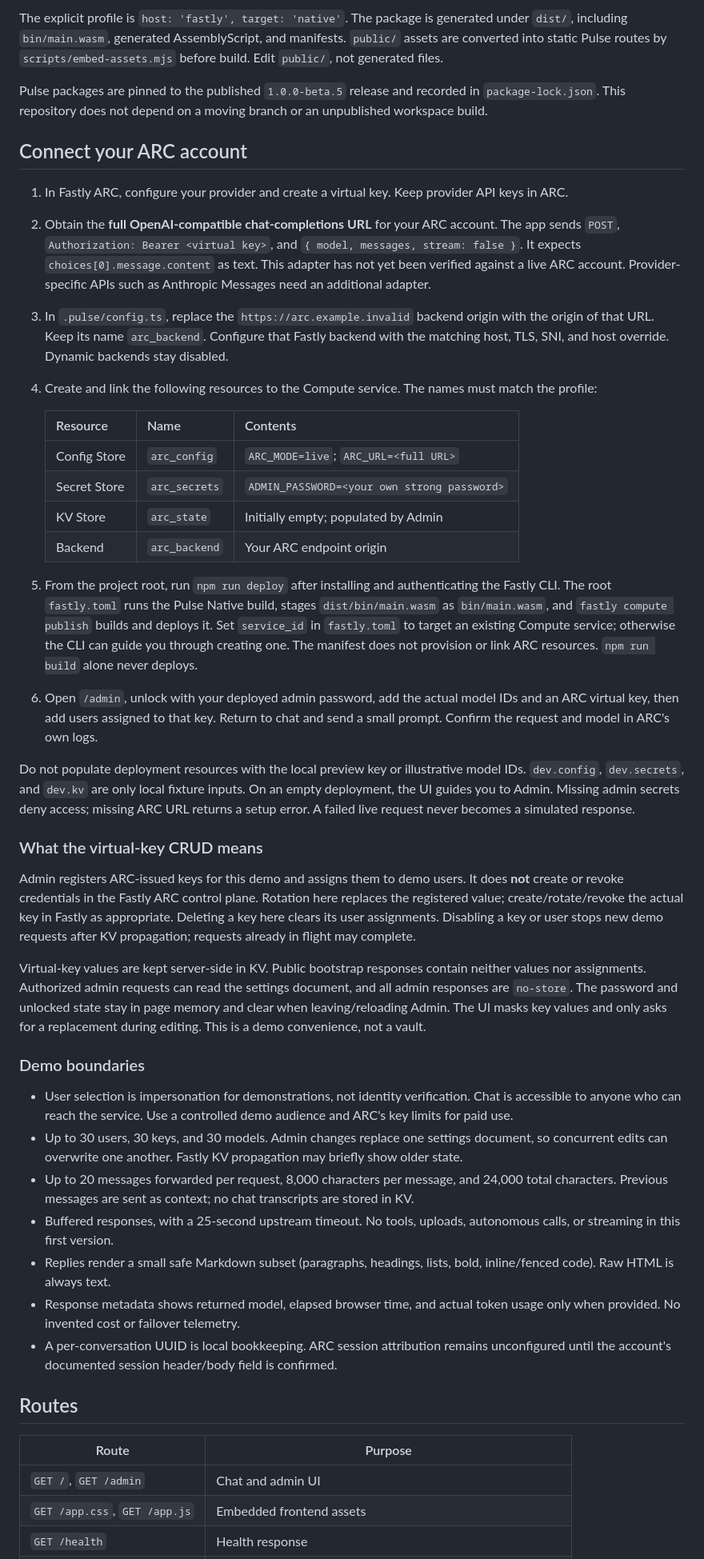
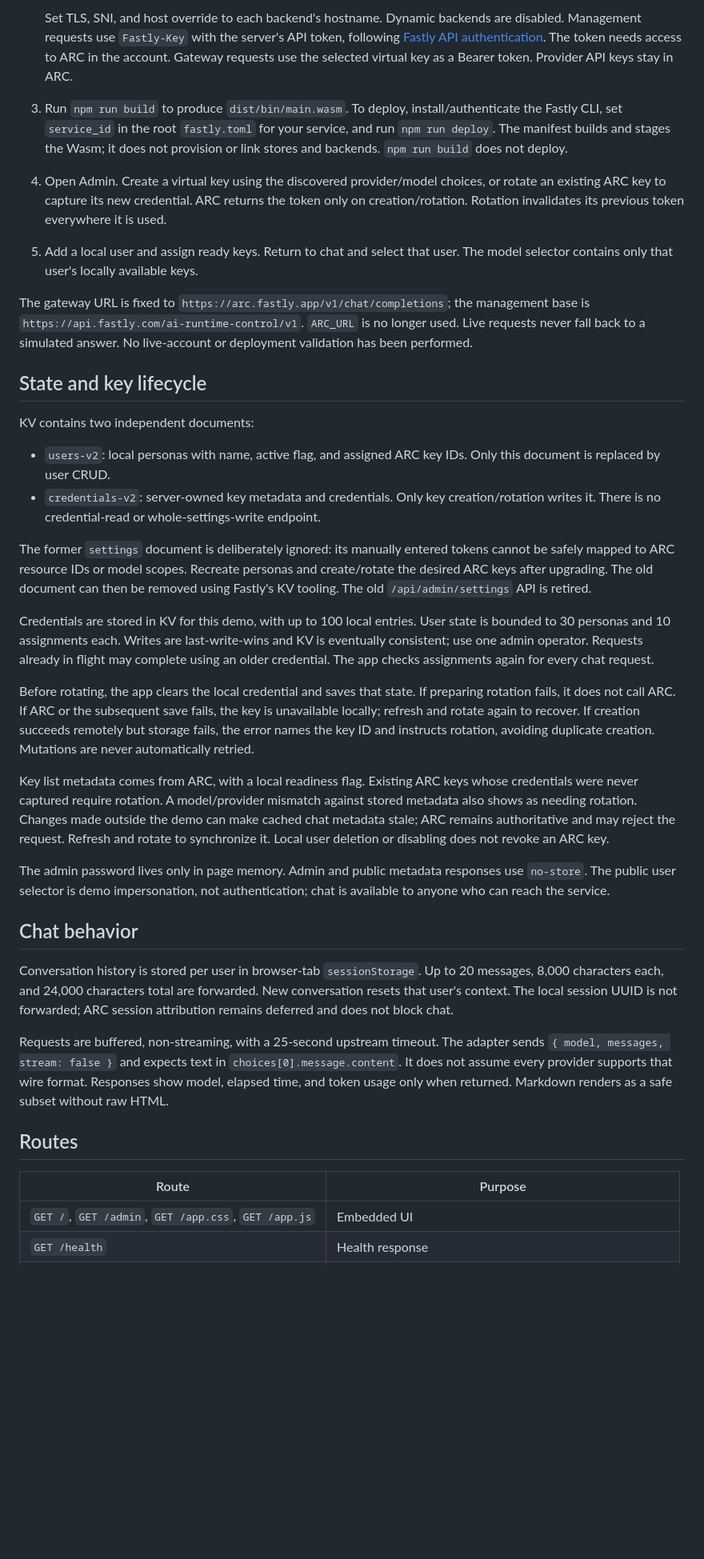
Before and after one commit to nw-fastly/arc, a Markdown page: README.md, the part around one of its changes. Shown at 80% size. GitHub-like rendering; blank space fills up the shorter version.

```diff
--- a/README.md
+++ b/README.md
@@ -35,47 +43,38 @@ npm run build
 
-The explicit profile is `host: 'fastly', target: 'native'`. The package is generated under `dist/`, including `bin/main.wasm`, generated AssemblyScript, and manifests. `public/` assets are converted into static Pulse routes by `scripts/embed-assets.mjs` before build. Edit `public/`, not generated files.
+   Set TLS, SNI, and host override to each backend's hostname. Dynamic backends are disabled. Management requests use `Fastly-Key` with the server's API token, following [Fastly API authentication](https://www.fastly.com/documentation/reference/api/#authentication). The token needs access to ARC in the account. Gateway requests use the selected virtual key as a Bearer token. Provider API keys stay in ARC.
 
-Pulse packages are pinned to the published `1.0.0-beta.5` release and recorded in `package-lock.json`. This repository does not depend on a moving branch or an unpublished workspace build.
+3. Run `npm run build` to produce `dist/bin/main.wasm`. To deploy, install/authenticate the Fastly CLI, set `service_id` in the root `fastly.toml` for your service, and run `npm run deploy`. The manifest builds and stages the Wasm; it does not provision or link stores and backends. `npm run build` does not deploy.
+4. Open Admin. Create a virtual key using the discovered provider/model choices, or rotate an existing ARC key to capture its new credential. ARC returns the token only on creation/rotation. Rotation invalidates its previous token everywhere it is used.
+5. Add a local user and assign ready keys. Return to chat and select that user. The model selector contains only that user's locally available keys.
 
-## Connect your ARC account
+The gateway URL is fixed to `https://arc.fastly.app/v1/chat/completions`; the management base is `https://api.fastly.com/ai-runtime-control/v1`. `ARC_URL` is no longer used. Live requests never fall back to a simulated answer. No live-account or deployment validation has been performed.
 
-1. In Fastly ARC, configure your provider and create a virtual key. Keep provider API keys in ARC.
-2. Obtain the **full OpenAI-compatible chat-completions URL** for your ARC account. The app sends `POST`, `Authorization: Bearer <virtual key>`, and `{ model, messages, stream: false }`. It expects `choices[0].message.content` as text. This adapter has not yet been verified against a live ARC account. Provider-specific APIs such as Anthropic Messages need an additional adapter.
-3. In `.pulse/config.ts`, replace the `https://arc.example.invalid` backend origin with the origin of that URL. Keep its name `arc_backend`. Configure that Fastly backend with the matching host, TLS, SNI, and host override. Dynamic backends stay disabled.
-4. Create and link the following resources to the Compute service. The names must match the profile:
+## State and key lifecycle
 
-   | Resource | Name | Contents |
-   | --- | --- | --- |
-   | Config Store | `arc_config` | `ARC_MODE=live`; `ARC_URL=<full URL>` |
-   | Secret Store | `arc_secrets` | `ADMIN_PASSWORD=<your own strong password>` |
-   | KV Store | `arc_state` | Initially empty; populated by Admin |
-   | Backend | `arc_backend` | Your ARC endpoint origin |
+KV contains two independent documents:
 
-5. From the project root, run `npm run deploy` after installing and authenticating the Fastly CLI. The root `fastly.toml` runs the Pulse Native build, stages `dist/bin/main.wasm` as `bin/main.wasm`, and `fastly compute publish` builds and deploys it. Set `service_id` in `fastly.toml` to target an existing Compute service; otherwise the CLI can guide you through creating one. The manifest does not provision or link ARC resources. `npm run build` alone never deploys.
-6. Open `/admin`, unlock with your deployed admin password, add the actual model IDs and an ARC virtual key, then add users assigned to that key. Return to chat and send a small prompt. Confirm the request and model in ARC's own logs.
+- `users-v2`: local personas with name, active flag, and assigned ARC key IDs. Only this document is replaced by user CRUD.
+- `credentials-v2`: server-owned key metadata and credentials. Only key creation/rotation writes it. There is no credential-read or whole-settings-write endpoint.
 
-Do not populate deployment resources with the local preview key or illustrative model IDs. `dev.config`, `dev.secrets`, and `dev.kv` are only local fixture inputs. On an empty deployment, the UI guides you to Admin. Missing admin secrets deny access; missing ARC URL returns a setup error. A failed live request never becomes a simulated response.
+The former `settings` document is deliberately ignored: its manually entered tokens cannot be safely mapped to ARC resource IDs or model scopes. Recreate personas and create/rotate the desired ARC keys after upgrading. The old document can then be removed using Fastly's KV tooling. The old `/api/admin/settings` API is retired.
 
-### What the virtual-key CRUD means
+Credentials are stored in KV for this demo, with up to 100 local entries. User state is bounded to 30 personas and 10 assignments each. Writes are last-write-wins and KV is eventually consistent; use one admin operator. Requests already in flight may complete using an older credential. The app checks assignments again for every chat request.
 
-Admin registers ARC-issued keys for this demo and assigns them to demo users. It does **not** create or revoke credentials in the Fastly ARC control plane. Rotation here replaces the registered value; create/rotate/revoke the actual key in Fastly as appropriate. Deleting a key here clears its user assignments. Disabling a key or user stops new demo requests after KV propagation; requests already in flight may complete.
+Before rotating, the app clears the local credential and saves that state. If preparing rotation fails, it does not call ARC. If ARC or the subsequent save fails, the key is unavailable locally; refresh and rotate again to recover. If creation succeeds remotely but storage fails, the error names the key ID and instructs rotation, avoiding duplicate creation. Mutations are never automatically retried.
 
-Virtual-key values are kept server-side in KV. Public bootstrap responses contain neither values nor assignments. Authorized admin requests can read the settings document, and all admin responses are `no-store`. The password and unlocked state stay in page memory and clear when leaving/reloading Admin. The UI masks key values and only asks for a replacement during editing. This is a demo convenience, not a vault.
+Key list metadata comes from ARC, with a local readiness flag. Existing ARC keys whose credentials were never captured require rotation. A model/provider mismatch against stored metadata also shows as needing rotation. Changes made outside the demo can make cached chat metadata stale; ARC remains authoritative and may reject the request. Refresh and rotate to synchronize it. Local user deletion or disabling does not revoke an ARC key.
 
-### Demo boundaries
+The admin password lives only in page memory. Admin and public metadata responses use `no-store`. The public user selector is demo impersonation, not authentication; chat is available to anyone who can reach the service.
 
-- User selection is impersonation for demonstrations, not identity verification. Chat is accessible to anyone who can reach the service. Use a controlled demo audience and ARC's key limits for paid use.
-- Up to 30 users, 30 keys, and 30 models. Admin changes replace one settings document, so concurrent edits can overwrite one another. Fastly KV propagation may briefly show older state.
-- Up to 20 messages forwarded per request, 8,000 characters per message, and 24,000 total characters. Previous messages are sent as context; no chat transcripts are stored in KV.
-- Buffered responses, with a 25-second upstream timeout. No tools, uploads, autonomous calls, or streaming in this first version.
-- Replies render a small safe Markdown subset (paragraphs, headings, lists, bold, inline/fenced code). Raw HTML is always text.
-- Response metadata shows returned model, elapsed browser time, and actual token usage only when provided. No invented cost or failover telemetry.
-- A per-conversation UUID is local bookkeeping. ARC session attribution remains unconfigured until the account's documented session header/body field is confirmed.
+## Chat behavior
+
+Conversation history is stored per user in browser-tab `sessionStorage`. Up to 20 messages, 8,000 characters each, and 24,000 characters total are forwarded. New conversation resets that user's context. The local session UUID is not forwarded; ARC session attribution remains deferred and does not block chat.
+
+Requests are buffered, non-streaming, with a 25-second upstream timeout. The adapter sends `{ model, messages, stream: false }` and expects text in `choices[0].message.content`. It does not assume every provider supports that wire format. Responses show model, elapsed time, and token usage only when returned. Markdown renders as a safe subset without raw HTML.
 
 ## Routes
 
 | Route | Purpose |
 | --- | --- |
-| `GET /`, `GET /admin` | Chat and admin UI |
-| `GET /app.css`, `GET /app.js` | Embedded frontend assets |
+| `GET /`, `GET /admin`, `GET /app.css`, `GET /app.js` | Embedded UI |
 | `GET /health` | Health response |
```
Also changed, not shown: other parts of README.md (+32 -27 lines), docs/validation.md (+21 -34 lines), docs/screenshots/admin.png, docs/screenshots/chat.png, docs/screenshots/mobile.png, 7 other files.
